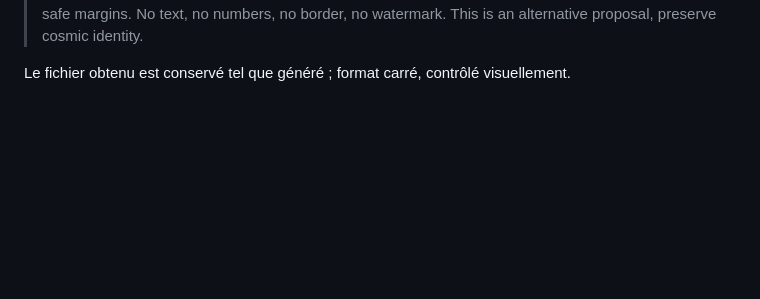
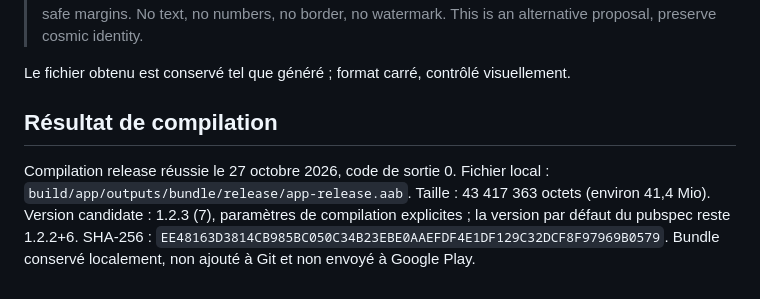
Before and after one commit to Kevin-642/calculatrice, a Markdown page: MOVEMBER_2026.md, the part around the change. Rendered like a GitHub page; blank space fills up the shorter version.

Commit message:
docs: record verified Movember release bundle

```diff
--- a/MOVEMBER_2026.md
+++ b/MOVEMBER_2026.md
@@ -86,3 +86,13 @@ Prompt de génération :
 > This is an alternative proposal, preserve cosmic identity.
 
 Le fichier obtenu est conservé tel que généré ; format carré, contrôlé visuellement.
+
+## Résultat de compilation
+
+Compilation release réussie le 27 octobre 2026, code de sortie 0.
+Fichier local : `build/app/outputs/bundle/release/app-release.aab`.
+Taille : 43 417 363 octets (environ 41,4 Mio).
+Version candidate : 1.2.3 (7), paramètres de compilation explicites ; la version
+par défaut du pubspec reste 1.2.2+6.
+SHA-256 : `EE48163D3814CB985BC050C34B23EBE0AAEFDF4E1DF129C32DCF8F97969B0579`.
+Bundle conservé localement, non ajouté à Git et non envoyé à Google Play.
```
